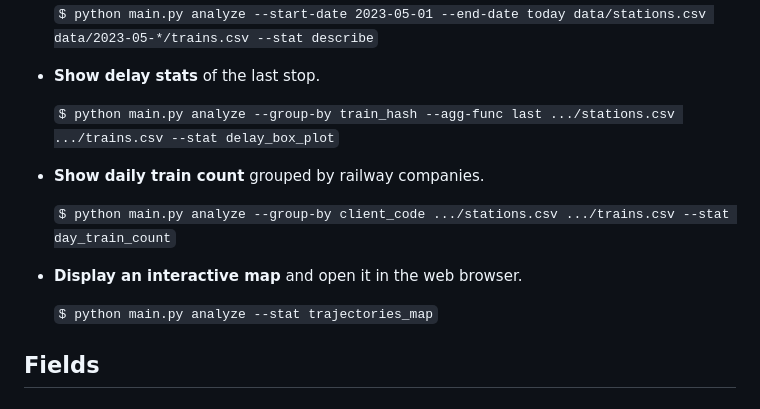
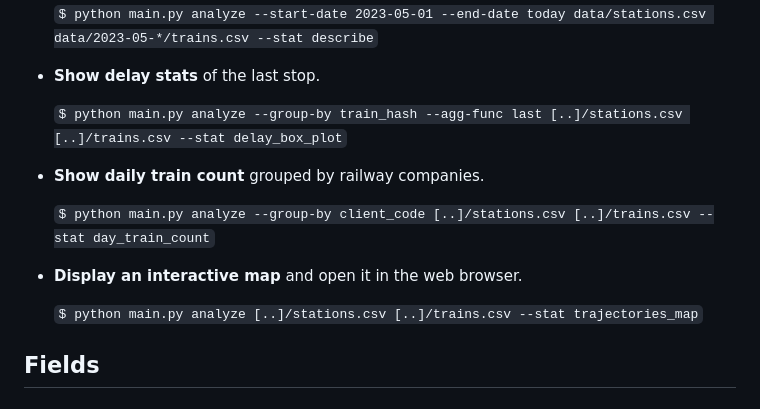
Before and after one commit to MarcoBuster/railway-opendata, a Markdown page: README.md, the part around the change. Rendered like a GitHub page.

Commit message:
Fix README example commands

```diff
--- a/README.md
+++ b/README.md
@@ -72,15 +72,15 @@ $ python main.py ...
 
 - __Show delay stats__ of the last stop.
 
-    `$ python main.py analyze --group-by train_hash --agg-func last .../stations.csv .../trains.csv --stat delay_box_plot`
+    `$ python main.py analyze --group-by train_hash --agg-func last [..]/stations.csv [..]/trains.csv --stat delay_box_plot`
 
 - __Show daily train count__ grouped by railway companies.
 
-    `$ python main.py analyze --group-by client_code .../stations.csv .../trains.csv --stat day_train_count`
+    `$ python main.py analyze --group-by client_code [..]/stations.csv [..]/trains.csv --stat day_train_count`
 
 - __Display an interactive map__ and open it in the web browser.
 
-    `$ python main.py analyze --stat trajectories_map`
+    `$ python main.py analyze [..]/stations.csv [..]/trains.csv --stat trajectories_map`
 
 ## Fields
 
```
